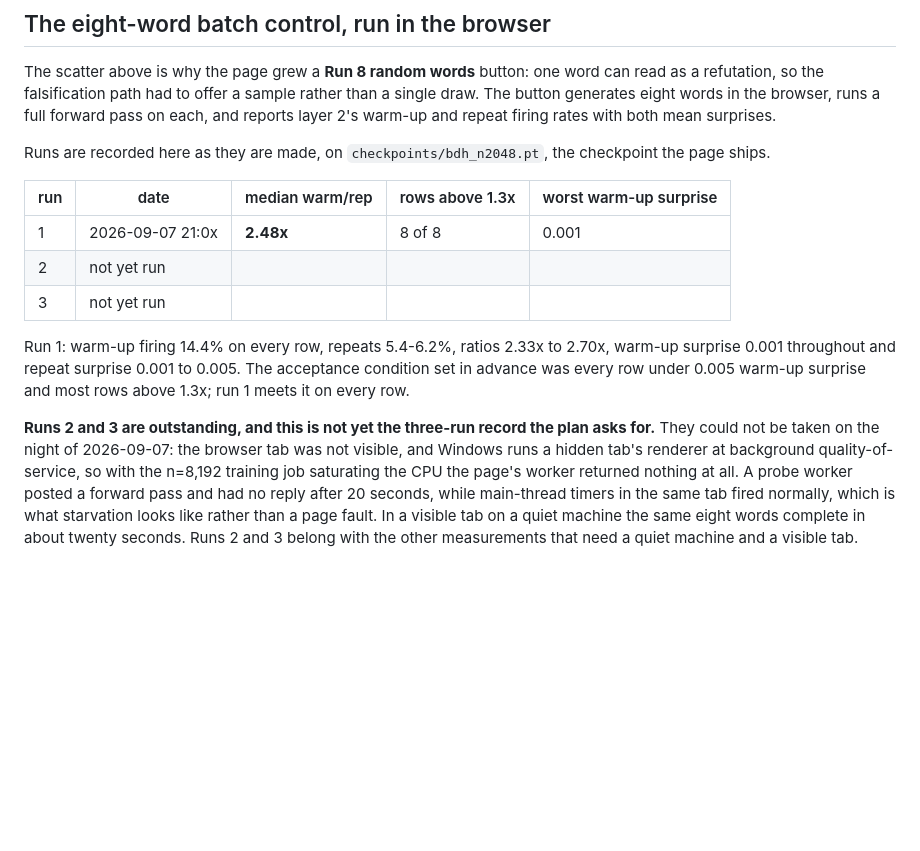
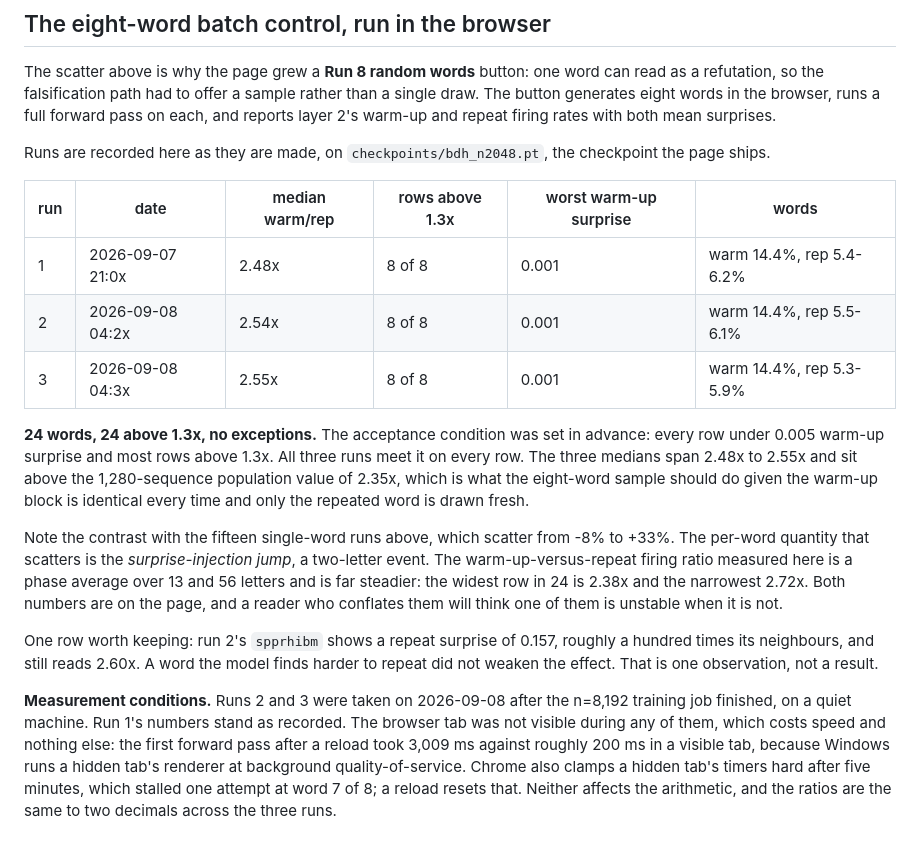
Before and after one commit to nilaymastaadmi/quiet-neurons, a Markdown page: experiments/results/word_scatter.README.md, the part around the change. Rendered like a GitHub page; blank space fills up the shorter version.

```diff
--- a/experiments/results/word_scatter.README.md
+++ b/experiments/results/word_scatter.README.md
@@ -56,22 +56,32 @@ warm-up and repeat firing rates with both mean surprises.
 Runs are recorded here as they are made, on `checkpoints/bdh_n2048.pt`, the checkpoint the page
 ships.
 
-| run | date | median warm/rep | rows above 1.3x | worst warm-up surprise |
-|---|---|---|---|---|
-| 1 | 2026-09-07 21:0x | **2.48x** | 8 of 8 | 0.001 |
-| 2 | not yet run | | | |
-| 3 | not yet run | | | |
+| run | date | median warm/rep | rows above 1.3x | worst warm-up surprise | words |
+|---|---|---|---|---|---|
+| 1 | 2026-09-07 21:0x | 2.48x | 8 of 8 | 0.001 | warm 14.4%, rep 5.4-6.2% |
+| 2 | 2026-09-08 04:2x | 2.54x | 8 of 8 | 0.001 | warm 14.4%, rep 5.5-6.1% |
+| 3 | 2026-09-08 04:3x | 2.55x | 8 of 8 | 0.001 | warm 14.4%, rep 5.3-5.9% |
 
-Run 1: warm-up firing 14.4% on every row, repeats 5.4-6.2%, ratios 2.33x to 2.70x, warm-up
-surprise 0.001 throughout and repeat surprise 0.001 to 0.005. The acceptance condition set in
-advance was every row under 0.005 warm-up surprise and most rows above 1.3x; run 1 meets it on
-every row.
+**24 words, 24 above 1.3x, no exceptions.** The acceptance condition was set in advance: every row
+under 0.005 warm-up surprise and most rows above 1.3x. All three runs meet it on every row. The
+three medians span 2.48x to 2.55x and sit above the 1,280-sequence population value of 2.35x, which
+is what the eight-word sample should do given the warm-up block is identical every time and only
+the repeated word is drawn fresh.
 
-**Runs 2 and 3 are outstanding, and this is not yet the three-run record the plan asks for.** They
-could not be taken on the night of 2026-09-07: the browser tab was not visible, and Windows runs a
-hidden tab's renderer at background quality-of-service, so with the n=8,192 training job saturating
-the CPU the page's worker returned nothing at all. A probe worker posted a forward pass and had no
-reply after 20 seconds, while main-thread timers in the same tab fired normally, which is what
-starvation looks like rather than a page fault. In a visible tab on a quiet machine the same eight
-words complete in about twenty seconds. Runs 2 and 3 belong with the other measurements that need a
-quiet machine and a visible tab.
+Note the contrast with the fifteen single-word runs above, which scatter from -8% to +33%. The
+per-word quantity that scatters is the *surprise-injection jump*, a two-letter event. The
+warm-up-versus-repeat firing ratio measured here is a phase average over 13 and 56 letters and is
+far steadier: the widest row in 24 is 2.38x and the narrowest 2.72x. Both numbers are on the page,
+and a reader who conflates them will think one of them is unstable when it is not.
+
+One row worth keeping: run 2's `spprhibm` shows a repeat surprise of 0.157, roughly a hundred times
+its neighbours, and still reads 2.60x. A word the model finds harder to repeat did not weaken the
+effect. That is one observation, not a result.
+
+**Measurement conditions.** Runs 2 and 3 were taken on 2026-09-08 after the n=8,192 training job
+finished, on a quiet machine. Run 1's numbers stand as recorded. The browser tab was not visible
+during any of them, which costs speed and nothing else: the first forward pass after a reload took
+3,009 ms against roughly 200 ms in a visible tab, because Windows runs a hidden tab's renderer at
+background quality-of-service. Chrome also clamps a hidden tab's timers hard after five minutes,
+which stalled one attempt at word 7 of 8; a reload resets that. Neither affects the arithmetic, and
+the ratios are the same to two decimals across the three runs.
```
Also changed, not shown: experiments/results/contrast.md (+18 -0 lines), experiments/results/latency.md (+22 -0 lines).
